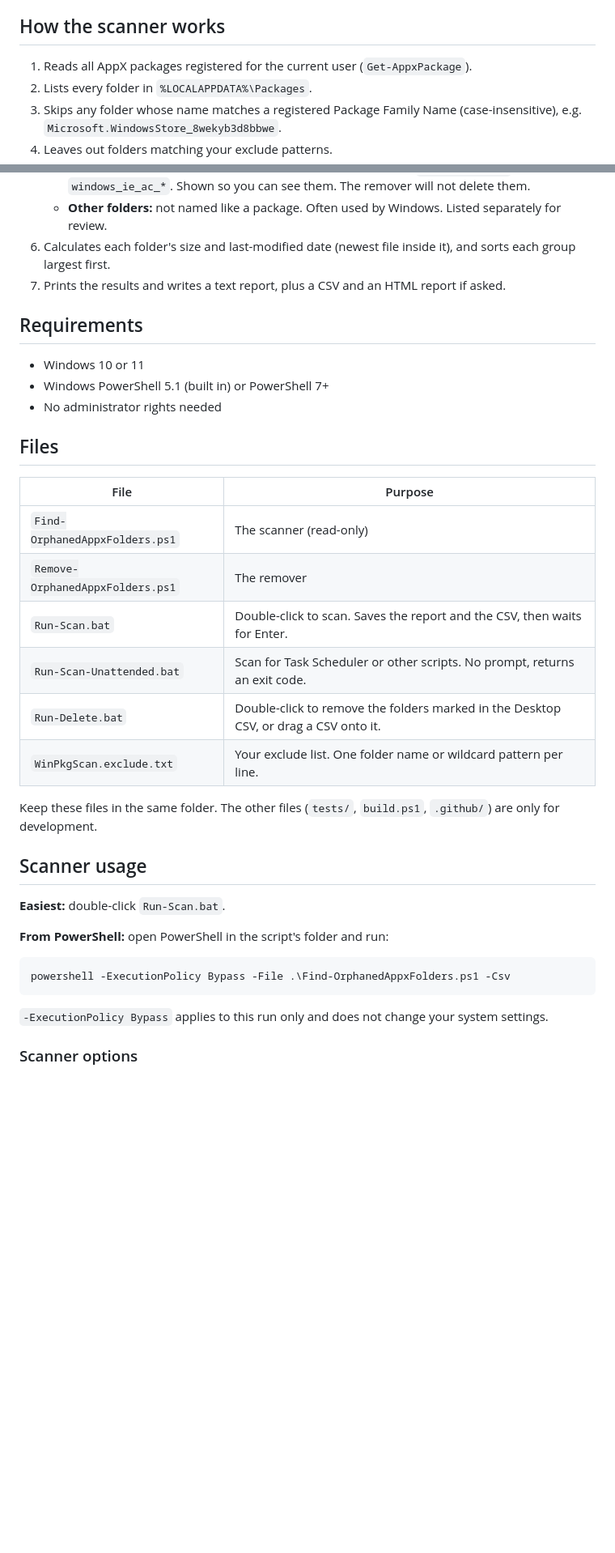
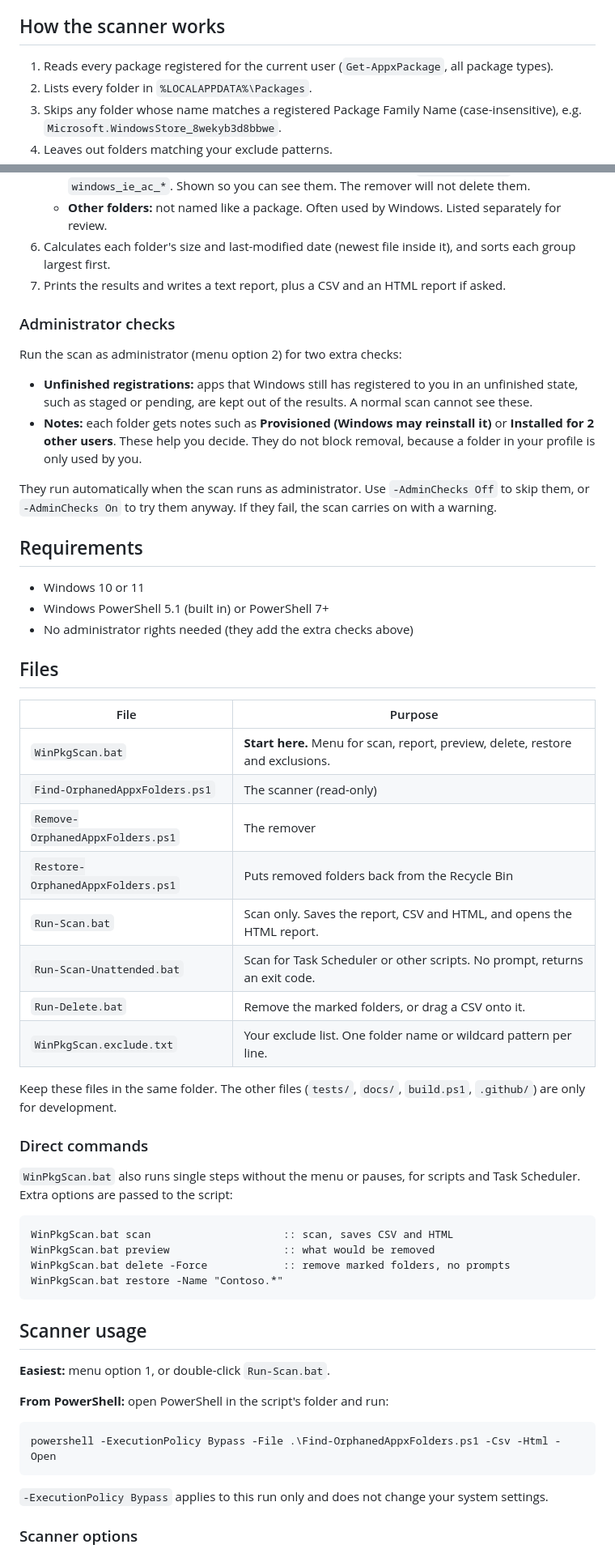
Before and after one commit to leaurix/WinPkgScan, a Markdown page: README.md, 2 parts joined by grey strips. Shown at 81% size. Drawn GitHub-style; blank space fills up the shorter version.

````diff
--- a/README.md
+++ b/README.md
@@ -34,7 +54,7 @@ When a Microsoft Store (AppX/MSIX) app is removed, its data folder in `AppData\L
 
 ## How the scanner works
 
-1. Reads all AppX packages registered for the current user (`Get-AppxPackage`).
+1. Reads every package registered for the current user (`Get-AppxPackage`, all package types).
 2. Lists every folder in `%LOCALAPPDATA%\Packages`.
 3. Skips any folder whose name matches a registered Package Family Name (case-insensitive), e.g. `Microsoft.WindowsStore_8wekyb3d8bbwe`.
 4. Leaves out folders matching your exclude patterns.
@@ -45,33 +65,55 @@ When a Microsoft Store (AppX/MSIX) app is removed, its data folder in `AppData\L
 6. Calculates each folder's size and last-modified date (newest file inside it), and sorts each group largest first.
 7. Prints the results and writes a text report, plus a CSV and an HTML report if asked.
 
+### Administrator checks
+
+Run the scan as administrator (menu option 2) for two extra checks:
+
+- **Unfinished registrations:** apps that Windows still has registered to you in an unfinished state, such as staged or pending, are kept out of the results. A normal scan cannot see these.
+- **Notes:** each folder gets notes such as **Provisioned (Windows may reinstall it)** or **Installed for 2 other users**. These help you decide. They do not block removal, because a folder in your profile is only used by you.
+
+They run automatically when the scan runs as administrator. Use `-AdminChecks Off` to skip them, or `-AdminChecks On` to try them anyway. If they fail, the scan carries on with a warning.
+
 ## Requirements
 
 - Windows 10 or 11
 - Windows PowerShell 5.1 (built in) or PowerShell 7+
-- No administrator rights needed
+- No administrator rights needed (they add the extra checks above)
 
 ## Files
 
 | File | Purpose |
 |---|---|
+| `WinPkgScan.bat` | **Start here.** Menu for scan, report, preview, delete, restore and exclusions. |
 | `Find-OrphanedAppxFolders.ps1` | The scanner (read-only) |
 | `Remove-OrphanedAppxFolders.ps1` | The remover |
-| `Run-Scan.bat` | Double-click to scan. Saves the report and the CSV, then waits for Enter. |
+| `Restore-OrphanedAppxFolders.ps1` | Puts removed folders back from the Recycle Bin |
+| `Run-Scan.bat` | Scan only. Saves the report, CSV and HTML, and opens the HTML report. |
 | `Run-Scan-Unattended.bat` | Scan for Task Scheduler or other scripts. No prompt, returns an exit code. |
-| `Run-Delete.bat` | Double-click to remove the folders marked in the Desktop CSV, or drag a CSV onto it. |
+| `Run-Delete.bat` | Remove the marked folders, or drag a CSV onto it. |
 | `WinPkgScan.exclude.txt` | Your exclude list. One folder name or wildcard pattern per line. |
 
-Keep these files in the same folder. The other files (`tests/`, `build.ps1`, `.github/`) are only for development.
+Keep these files in the same folder. The other files (`tests/`, `docs/`, `build.ps1`, `.github/`) are only for development.
+
+### Direct commands
+
+`WinPkgScan.bat` also runs single steps without the menu or pauses, for scripts and Task Scheduler. Extra options are passed to the script:
+
+```bat
+WinPkgScan.bat scan                     :: scan, saves CSV and HTML
+WinPkgScan.bat preview                  :: what would be removed
+WinPkgScan.bat delete -Force            :: remove marked folders, no prompts
+WinPkgScan.bat restore -Name "Contoso.*"
+```
 
 ## Scanner usage
 
-**Easiest:** double-click `Run-Scan.bat`.
+**Easiest:** menu option 1, or double-click `Run-Scan.bat`.
 
 **From PowerShell:** open PowerShell in the script's folder and run:
 
 ```powershell
-powershell -ExecutionPolicy Bypass -File .\Find-OrphanedAppxFolders.ps1 -Csv
+powershell -ExecutionPolicy Bypass -File .\Find-OrphanedAppxFolders.ps1 -Csv -Html -Open
 ```
 
 `-ExecutionPolicy Bypass` applies to this run only and does not change your system settings.
````
Also changed, not shown: other parts of README.md (+71 -47 lines), CHANGELOG.md (+17 -0 lines), docs/report.png (added), 9 other files.
